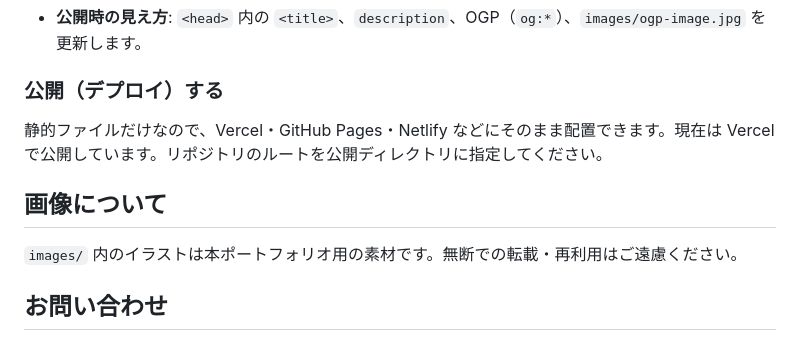
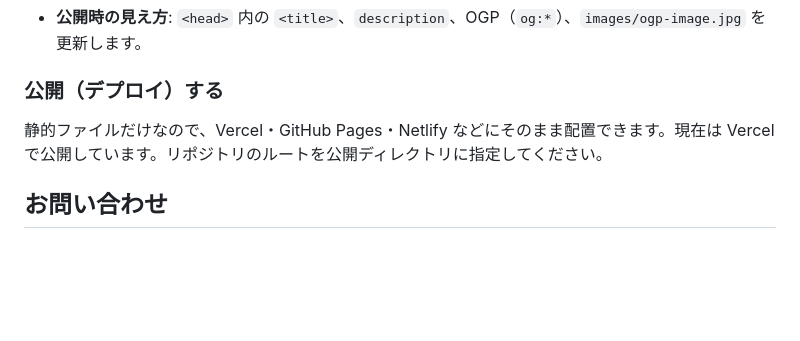
Before and after one commit to noelnoelnoel0628-byte/agents_portfolio_LP, a Markdown page: README.md, the part around the change. GitHub-like rendering; blank space fills up the shorter version.

Commit message:
Remove image reuse notice section from README
Co-Authored-By: Claude Sonnet 5.5 <noreply@anthropic.com>
Claude-Session: https://claude.ai/code/session_01GaPwTyezqKd765f2mLxST4

```diff
--- a/README.md
+++ b/README.md
@@ -90,10 +90,6 @@ python3 -m http.server 8000
 
 静的ファイルだけなので、Vercel・GitHub Pages・Netlify などにそのまま配置できます。現在は Vercel で公開しています。リポジトリのルートを公開ディレクトリに指定してください。
 
-## 画像について
-
-`images/` 内のイラストは本ポートフォリオ用の素材です。無断での転載・再利用はご遠慮ください。
-
 ## お問い合わせ
 
 お仕事・制作のご相談は、LP内の「話してみる」ボタン（Googleフォーム）または LINE からお願いします。
```
